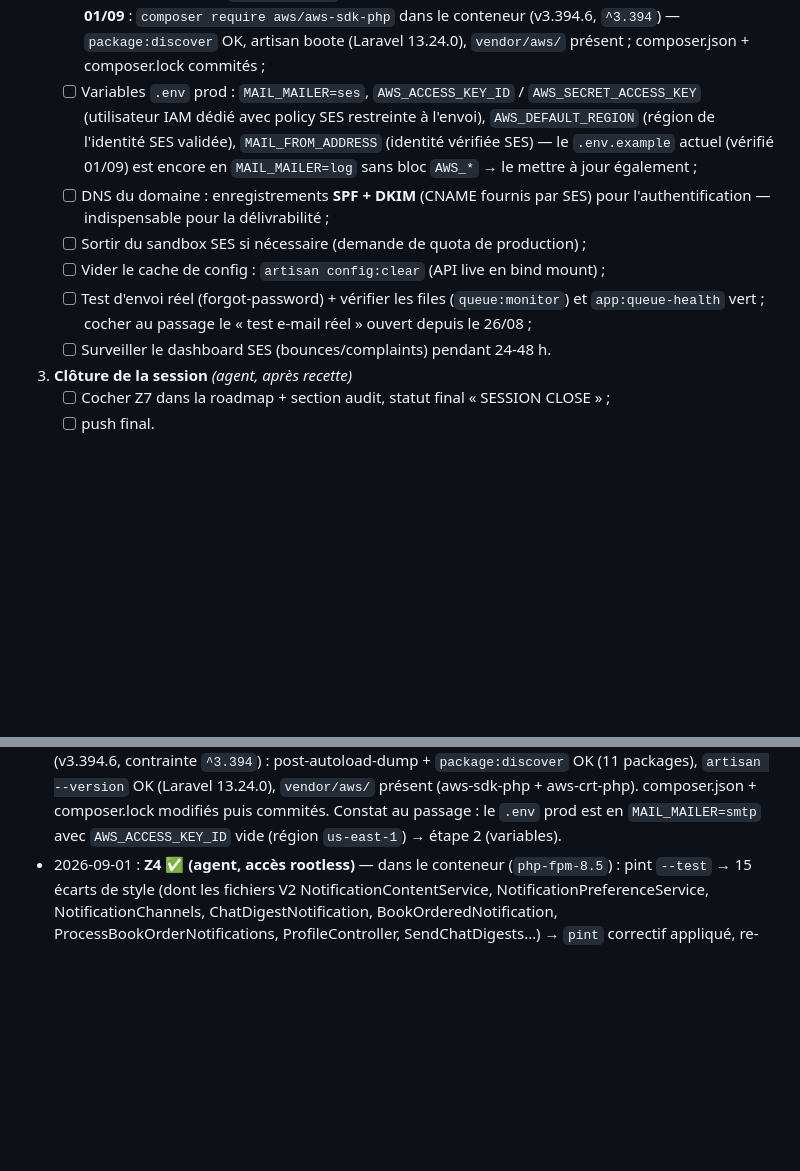
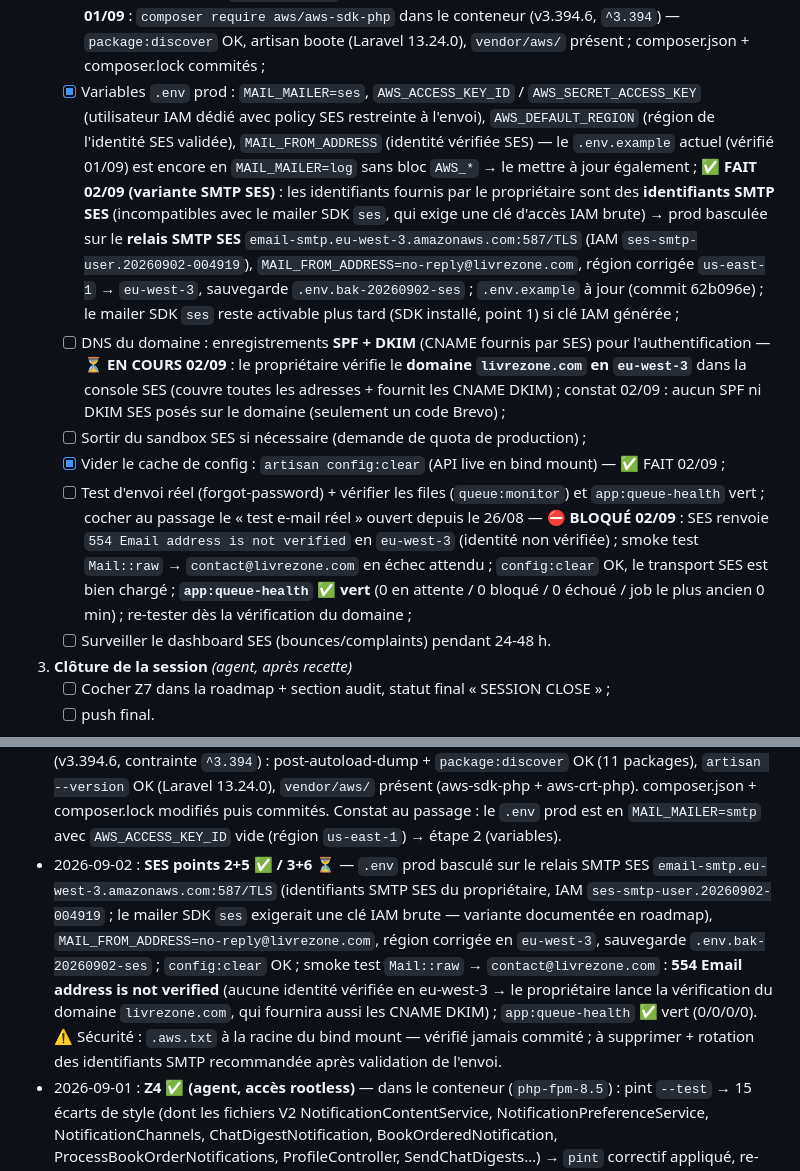
Before and after one commit to livrezone-ops/livrezone-next-monorepo, a Markdown page: api-next.livrezone.com/.agents/ROADMAP-NOTIFICATIONS-V2.md, 2 parts joined by grey strips. Rendered like a GitHub page; blank space fills up the shorter version.

Commit message:
docs(roadmap+audit): bascule SES 02/09 - .env prod sur SMTP SES eu-west-3, config:clear OK, test bloque sur verification domaine, queue-health vert

```diff
--- a/api-next.livrezone.com/.agents/ROADMAP-NOTIFICATIONS-V2.md
+++ b/api-next.livrezone.com/.agents/ROADMAP-NOTIFICATIONS-V2.md
@@ -73,19 +73,35 @@ laisser un fichier en erreur en fin de session.
      mailer SES natif) → ✅ **FAIT 01/09** : `composer require aws/aws-sdk-php` dans le conteneur
       (v3.394.6, `^3.394`) — `package:discover` OK, artisan boote (Laravel
       13.24.0), `vendor/aws/` présent ; composer.json + composer.lock commités ;
-   - [ ] Variables `.env` prod : `MAIL_MAILER=ses`, `AWS_ACCESS_KEY_ID` /
+   - [x] Variables `.env` prod : `MAIL_MAILER=ses`, `AWS_ACCESS_KEY_ID` /
      `AWS_SECRET_ACCESS_KEY` (utilisateur IAM dédié avec policy SES restreinte
      à l'envoi), `AWS_DEFAULT_REGION` (région de l'identité SES validée),
      `MAIL_FROM_ADDRESS` (identité vérifiée SES) — le `.env.example` actuel
      (vérifié 01/09) est encore en `MAIL_MAILER=log` sans bloc `AWS_*` →
      le mettre à jour également ;
+      ✅ **FAIT 02/09 (variante SMTP SES)** : les identifiants fournis par le
+      propriétaire sont des **identifiants SMTP SES** (incompatibles avec le
+      mailer SDK `ses`, qui exige une clé d'accès IAM brute) → prod basculée
+      sur le **relais SMTP SES** `email-smtp.eu-west-3.amazonaws.com:587/TLS`
+      (IAM `ses-smtp-user.20260902-004919`), `MAIL_FROM_ADDRESS=no-reply@livrezone.com`,
+      région corrigée `us-east-1` → `eu-west-3`, sauvegarde `.env.bak-20260902-ses` ;
+      `.env.example` à jour (commit 62b096e) ; le mailer SDK `ses` reste
+      activable plus tard (SDK installé, point 1) si clé IAM générée ;
    - [ ] DNS du domaine : enregistrements **SPF + DKIM** (CNAME fournis par SES)
-     pour l'authentification — indispensable pour la délivrabilité ;
+     pour l'authentification — ⏳ **EN COURS 02/09** : le propriétaire vérifie le
+      **domaine `livrezone.com` en `eu-west-3`** dans la console SES (couvre
+      toutes les adresses + fournit les CNAME DKIM) ; constat 02/09 : aucun SPF
+      ni DKIM SES posés sur le domaine (seulement un code Brevo) ;
    - [ ] Sortir du sandbox SES si nécessaire (demande de quota de production) ;
-   - [ ] Vider le cache de config : `artisan config:clear` (API live en bind mount) ;
+   - [x] Vider le cache de config : `artisan config:clear` (API live en bind mount) — ✅ FAIT 02/09 ;
    - [ ] Test d'envoi réel (forgot-password) + vérifier les files (`queue:monitor`)
      et `app:queue-health` vert ; cocher au passage le « test e-mail réel » ouvert
-     depuis le 26/08 ;
+     depuis le 26/08 — ⛔ **BLOQUÉ 02/09** : SES renvoie `554 Email address is
+      not verified` en `eu-west-3` (identité non vérifiée) ; smoke test
+      `Mail::raw` → `contact@livrezone.com` en échec attendu ; `config:clear`
+      OK, le transport SES est bien chargé ; **`app:queue-health` ✅ vert**
+      (0 en attente / 0 bloqué / 0 échoué / job le plus ancien 0 min) ;
+      re-tester dès la vérification du domaine ;
    - [ ] Surveiller le dashboard SES (bounces/complaints) pendant 24-48 h.
 
 3. **Clôture de la session** *(agent, après recette)*
@@ -283,6 +299,18 @@ Tout était en place avant cette feuille de route, vérifié fichier par fichier
   (aws-sdk-php + aws-crt-php). composer.json + composer.lock modifiés puis
   commités. Constat au passage : le `.env` prod est en `MAIL_MAILER=smtp`
   avec `AWS_ACCESS_KEY_ID` vide (région `us-east-1`) → étape 2 (variables).
+- 2026-09-02 : **SES points 2+5 ✅ / 3+6 ⏳** — `.env` prod basculé sur le
+  relais SMTP SES `email-smtp.eu-west-3.amazonaws.com:587/TLS` (identifiants
+  SMTP SES du propriétaire, IAM `ses-smtp-user.20260902-004919` ; le mailer
+  SDK `ses` exigerait une clé IAM brute — variante documentée en roadmap),
+  `MAIL_FROM_ADDRESS=no-reply@livrezone.com`, région corrigée en `eu-west-3`,
+  sauvegarde `.env.bak-20260902-ses` ; `config:clear` OK ; smoke test
+  `Mail::raw` → `contact@livrezone.com` : **554 Email address is not
+  verified** (aucune identité vérifiée en eu-west-3 → le propriétaire lance
+  la vérification du domaine `livrezone.com`, qui fournira aussi les CNAME
+  DKIM) ; `app:queue-health` ✅ vert (0/0/0/0). ⚠️ Sécurité : `.aws.txt` à la
+  racine du bind mount — vérifié jamais commité ; à supprimer + rotation des
+  identifiants SMTP recommandée après validation de l'envoi.
 - 2026-09-01 : **Z4 ✅ (agent, accès rootless)** — dans le conteneur
   (`php-fpm-8.5`) : pint `--test` → 15 écarts de style (dont les fichiers V2
   NotificationContentService, NotificationPreferenceService, NotificationChannels,
```
Also changed, not shown: api-next.livrezone.com/.agents/AUDIT-2026-08-31.md (+4 -4 lines).
